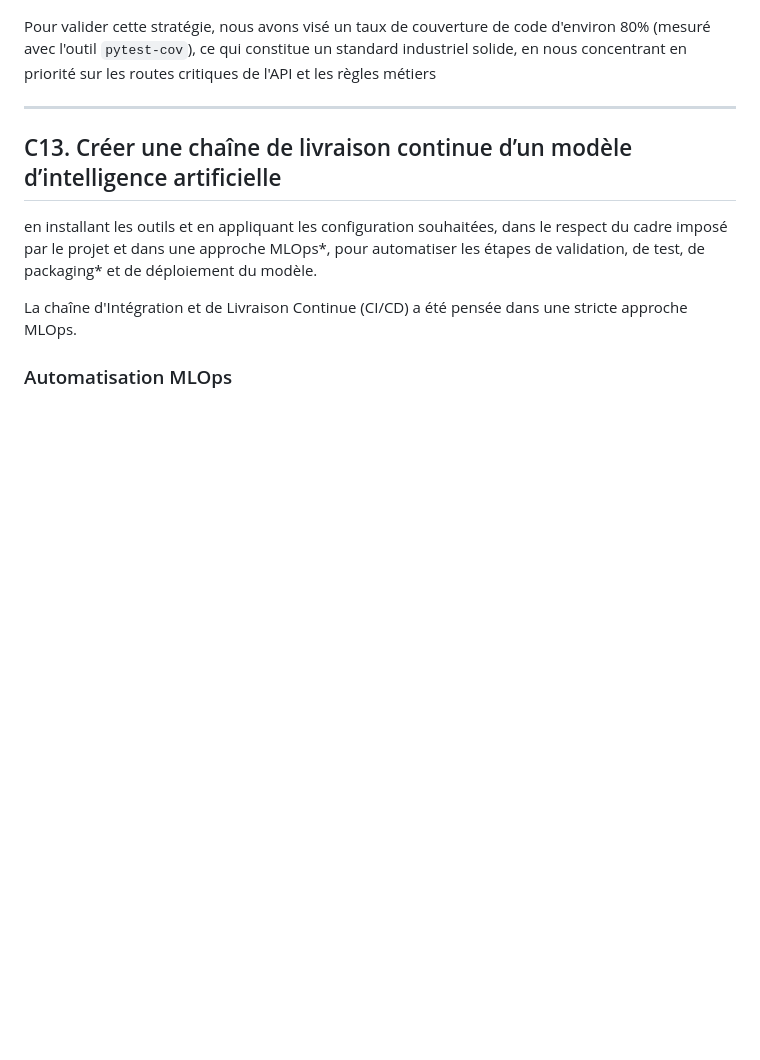
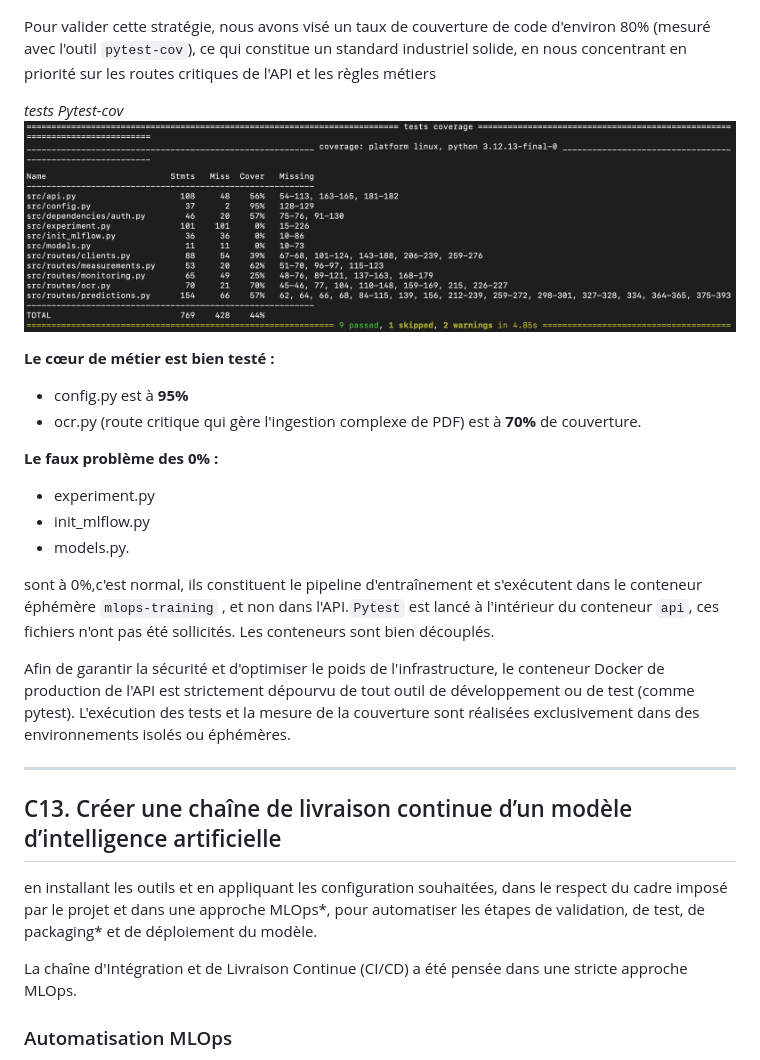
Before and after one commit to bruno-coulet/rncp, a Markdown page: E3.md, the part around the change. Drawn GitHub-style; pictures changed too: img_E3/E3_C18_test_coverage.png (added); blank space fills up the shorter version.

Commit message:
E3_C12_test_coverage

```diff
--- a/E3.md
+++ b/E3.md
@@ -121,6 +121,25 @@ Pour garantir un haut niveau de qualité logicielle et prévenir les régression
 
 Pour valider cette stratégie, nous avons visé un taux de couverture de code d'environ 80% (mesuré avec l'outil `pytest-cov`), ce qui constitue un standard industriel solide, en nous concentrant en priorité sur les routes critiques de l'API et les règles métiers
 
+*tests Pytest-cov*
+![..](img_E3/E3_C18_test_coverage.png)
+
+**Le cœur de métier est bien testé :**
+- config.py est à **95%**
+- ocr.py (route critique qui gère l'ingestion complexe de PDF) est à **70%** de couverture.
+
+**Le faux problème des 0% :**
+- experiment.py
+- init_mlflow.py
+- models.py.
+
+sont à 0%,c'est normal, ils constituent le pipeline d'entraînement et s'exécutent dans le conteneur éphémère `mlops-training`
+, et non dans l'API.`Pytest` est lancé à l'intérieur du conteneur `api`, ces fichiers n'ont pas été sollicités. Les conteneurs sont bien découplés.
+
+
+Afin de garantir la sécurité et d'optimiser le poids de l'infrastructure, le conteneur Docker de production de l'API est strictement dépourvu de tout outil de développement ou de test (comme pytest). L'exécution des tests et la mesure de la couverture sont réalisées exclusivement dans des environnements isolés ou éphémères.
+
+
 ---
 
 ## C13. Créer une chaîne de livraison continue d’un modèle d’intelligence artificielle
```
Also changed, not shown: 1 other file.
